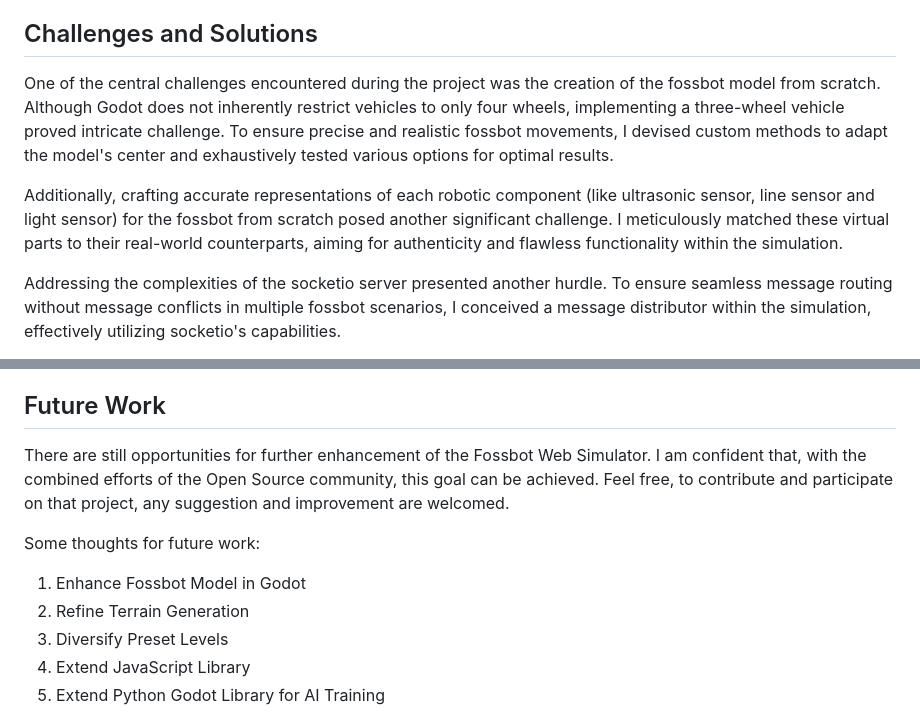
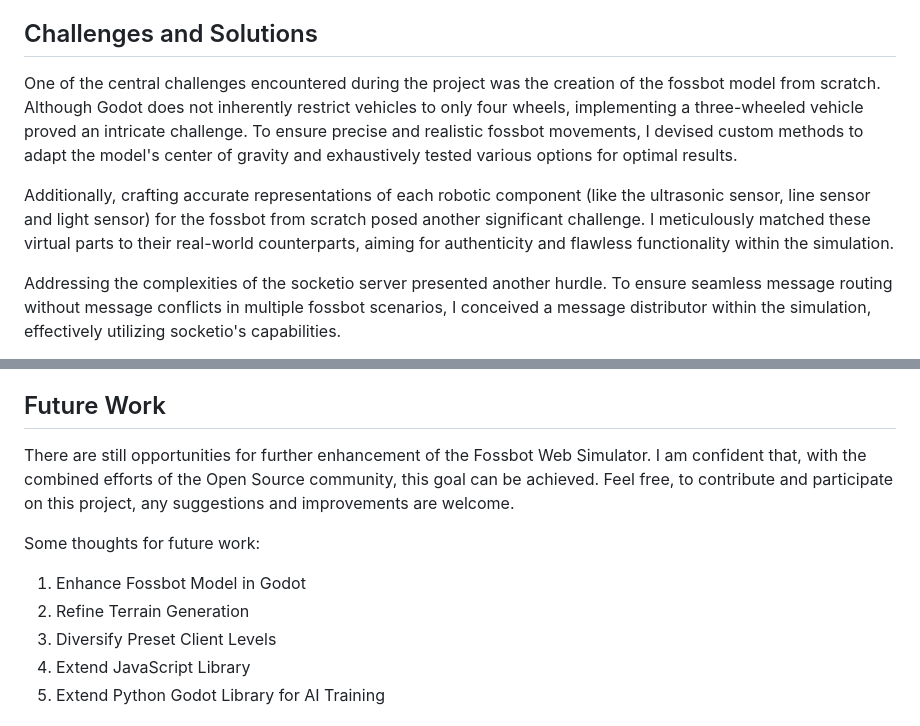
Before and after one commit to eellak/fossbot-web-simulator, a Markdown page: README.md, 2 parts joined by grey strips. Rendered like a GitHub page.

Commit message:
upd README

```diff
--- a/README.md
+++ b/README.md
@@ -44,9 +44,9 @@ python3 server.py
 Challenges and Solutions
 --------
 
-One of the central challenges encountered during the project was the creation of the fossbot model from scratch. Although Godot does not inherently restrict vehicles to only four wheels, implementing a three-wheel vehicle proved intricate challenge. To ensure precise and realistic fossbot movements, I devised custom methods to adapt the model's center and exhaustively tested various options for optimal results.
+One of the central challenges encountered during the project was the creation of the fossbot model from scratch. Although Godot does not inherently restrict vehicles to only four wheels, implementing a three-wheeled vehicle proved an intricate challenge. To ensure precise and realistic fossbot movements, I devised custom methods to adapt the model's center of gravity and exhaustively tested various options for optimal results.
 
-Additionally, crafting accurate representations of each robotic component (like ultrasonic sensor, line sensor and light sensor) for the fossbot from scratch posed another significant challenge. I meticulously matched these virtual parts to their real-world counterparts, aiming for authenticity and flawless functionality within the simulation.
+Additionally, crafting accurate representations of each robotic component (like the ultrasonic sensor, line sensor and light sensor) for the fossbot from scratch posed another significant challenge. I meticulously matched these virtual parts to their real-world counterparts, aiming for authenticity and flawless functionality within the simulation.
 
 Addressing the complexities of the socketio server presented another hurdle. To ensure seamless message routing without message conflicts in multiple fossbot scenarios, I conceived a message distributor within the simulation, effectively utilizing socketio's capabilities.
 
@@ -70,13 +70,13 @@ GSoC Deliverables
 Future Work
 ------------
 
-There are still opportunities for further enhancement of the Fossbot Web Simulator. I am confident that, with the combined efforts of the Open Source community, this goal can be achieved. Feel free, to contribute and participate on that project, any suggestion and improvement are welcomed.
+There are still opportunities for further enhancement of the Fossbot Web Simulator. I am confident that, with the combined efforts of the Open Source community, this goal can be achieved. Feel free, to contribute and participate on this project, any suggestions and improvements are welcome.
 
 Some thoughts for future work:
 
 1. Enhance Fossbot Model in Godot
 2. Refine Terrain Generation
-3. Diversify Preset Levels
+3. Diversify Preset Client Levels
 4. Extend JavaScript Library
 5. Extend Python Godot Library for AI Training
 
```
